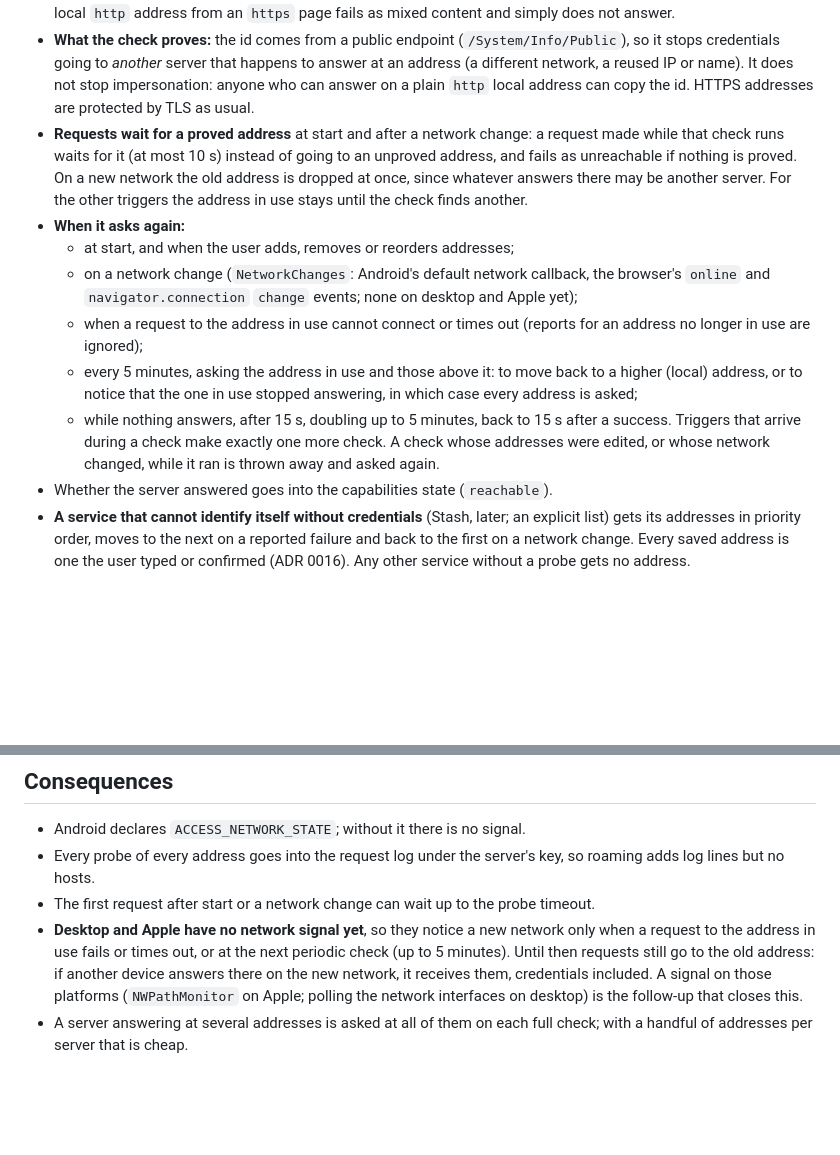
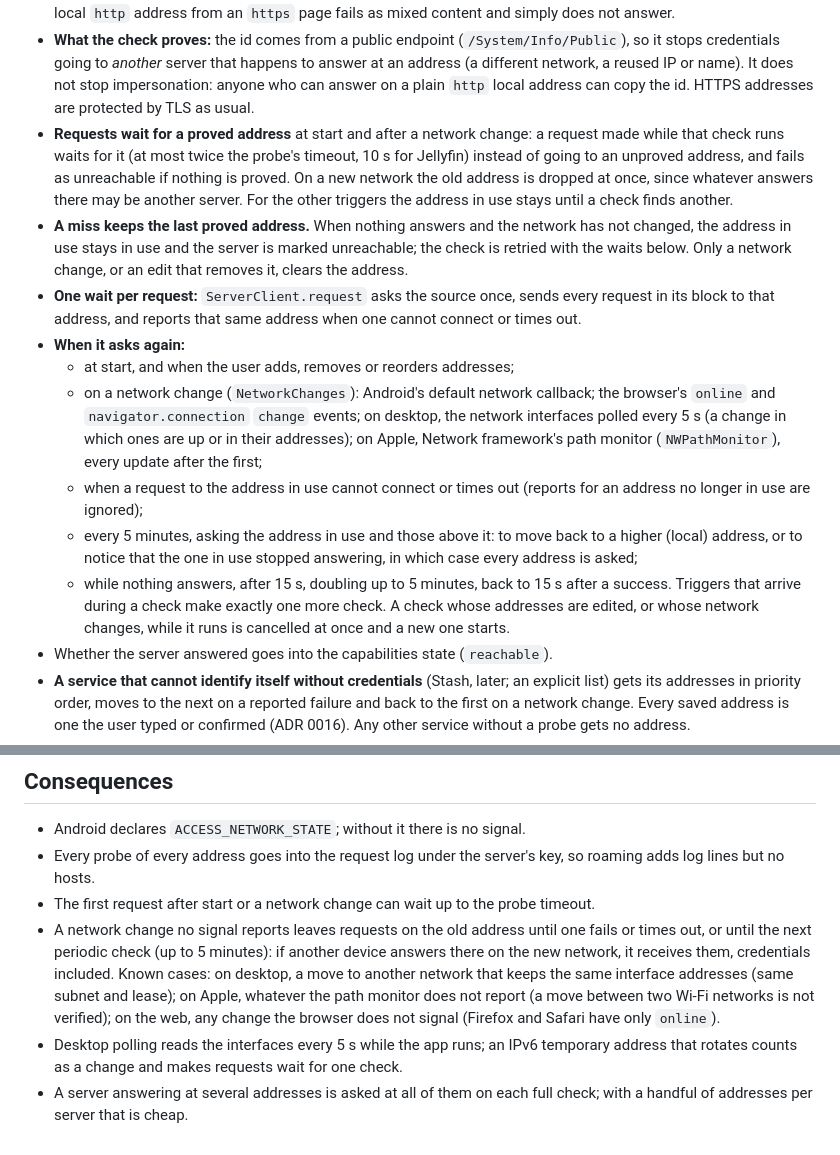
Before and after one commit to skeksik/Current, a Markdown page: docs/decisions/0019-roaming-between-server-addresses.md, 2 parts joined by grey strips. GitHub-like rendering; blank space fills up the shorter version.

```diff
--- a/docs/decisions/0019-roaming-between-server-addresses.md
+++ b/docs/decisions/0019-roaming-between-server-addresses.md
@@ -21,19 +21,25 @@ is on, so a signal can only mean "something may have changed".
   server that happens to answer at an address (a different network, a reused IP or name). It does not stop impersonation: anyone who can
   answer on a plain `http` local address can copy the id. HTTPS addresses are protected by TLS as usual.
 - **Requests wait for a proved address** at start and after a network change: a request made while that check runs waits for it (at
-  most 10 s) instead of going to an unproved address, and fails as unreachable if nothing is proved. On a new network the old address is
-  dropped at once, since whatever answers there may be another server. For the other triggers the address in use stays until the check
-  finds another.
+  most twice the probe's timeout, 10 s for Jellyfin) instead of going to an unproved address, and fails as unreachable if nothing is
+  proved. On a new network the old address is dropped at once, since whatever answers there may be another server. For the other
+  triggers the address in use stays until a check finds another.
+- **A miss keeps the last proved address.** When nothing answers and the network has not changed, the address in use stays in use and
+  the server is marked unreachable; the check is retried with the waits below. Only a network change, or an edit that removes it,
+  clears the address.
+- **One wait per request:** `ServerClient.request` asks the source once, sends every request in its block to that address, and reports
+  that same address when one cannot connect or times out.
 - **When it asks again:**
   - at start, and when the user adds, removes or reorders addresses;
-  - on a network change (`NetworkChanges`: Android's default network callback, the browser's `online` and `navigator.connection`
-    `change` events; none on desktop and Apple yet);
+  - on a network change (`NetworkChanges`): Android's default network callback; the browser's `online` and `navigator.connection`
+    `change` events; on desktop, the network interfaces polled every 5 s (a change in which ones are up or in their addresses); on
+    Apple, Network framework's path monitor (`NWPathMonitor`), every update after the first;
   - when a request to the address in use cannot connect or times out (reports for an address no longer in use are ignored);
   - every 5 minutes, asking the address in use and those above it: to move back to a higher (local) address, or to notice that the
     one in use stopped answering, in which case every address is asked;
   - while nothing answers, after 15 s, doubling up to 5 minutes, back to 15 s after a success.
-  Triggers that arrive during a check make exactly one more check. A check whose addresses were edited, or whose network changed,
-  while it ran is thrown away and asked again.
+  Triggers that arrive during a check make exactly one more check. A check whose addresses are edited, or whose network changes,
+  while it runs is cancelled at once and a new one starts.
 - Whether the server answered goes into the capabilities state (`reachable`).
 - **A service that cannot identify itself without credentials** (Stash, later; an explicit list) gets its addresses in priority order,
   moves to the next on a reported failure and back to the first on a network change. Every saved address is one the user typed or
@@ -46,8 +52,11 @@ is on, so a signal can only mean "something may have changed".
 - Android declares `ACCESS_NETWORK_STATE`; without it there is no signal.
 - Every probe of every address goes into the request log under the server's key, so roaming adds log lines but no hosts.
 - The first request after start or a network change can wait up to the probe timeout.
-- **Desktop and Apple have no network signal yet**, so they notice a new network only when a request to the address in use fails or
-  times out, or at the next periodic check (up to 5 minutes). Until then requests still go to the old address: if another device answers
-  there on the new network, it receives them, credentials included. A signal on those platforms (`NWPathMonitor` on Apple; polling the
-  network interfaces on desktop) is the follow-up that closes this.
+- A network change no signal reports leaves requests on the old address until one fails or times out, or until the next periodic
+  check (up to 5 minutes): if another device answers there on the new network, it receives them, credentials included. Known cases: on
+  desktop, a move to another network that keeps the same interface addresses (same subnet and lease); on Apple, whatever the path
+  monitor does not report (a move between two Wi-Fi networks is not verified); on the web, any change the browser does not signal
+  (Firefox and Safari have only `online`).
+- Desktop polling reads the interfaces every 5 s while the app runs; an IPv6 temporary address that rotates counts as a change and
+  makes requests wait for one check.
 - A server answering at several addresses is asked at all of them on each full check; with a handful of addresses per server that is cheap.
```
Also changed, not shown: docs/platform-notes.md (+13 -1 lines).
